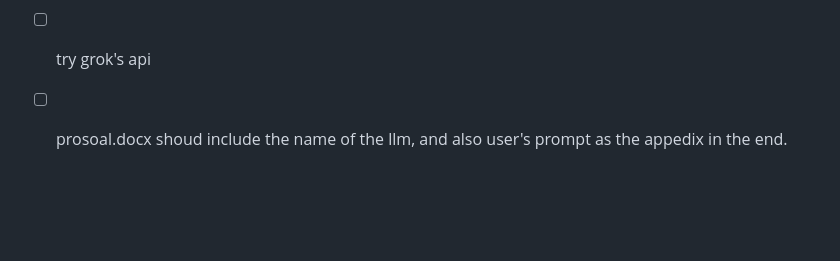
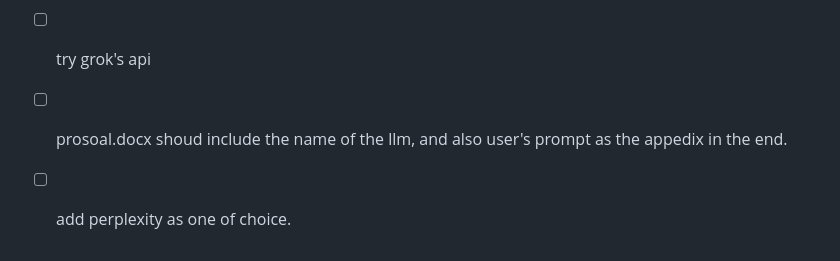
Before and after one commit to Walter-hsieh/ai-chemist, a Markdown page: README.md, the part around the change. GitHub-like rendering; blank space fills up the shorter version.

```diff
--- a/README.md
+++ b/README.md
@@ -119,3 +119,4 @@ You are now all set to use the AI Chemist application!
 - [ ] The proposal doesn't follow NSDB structure
 - [ ] try grok's api
 - [ ] prosoal.docx shoud include the name of the llm, and also user's prompt as the appedix in the end.
+- [ ] add perplexity as one of choice.
```
